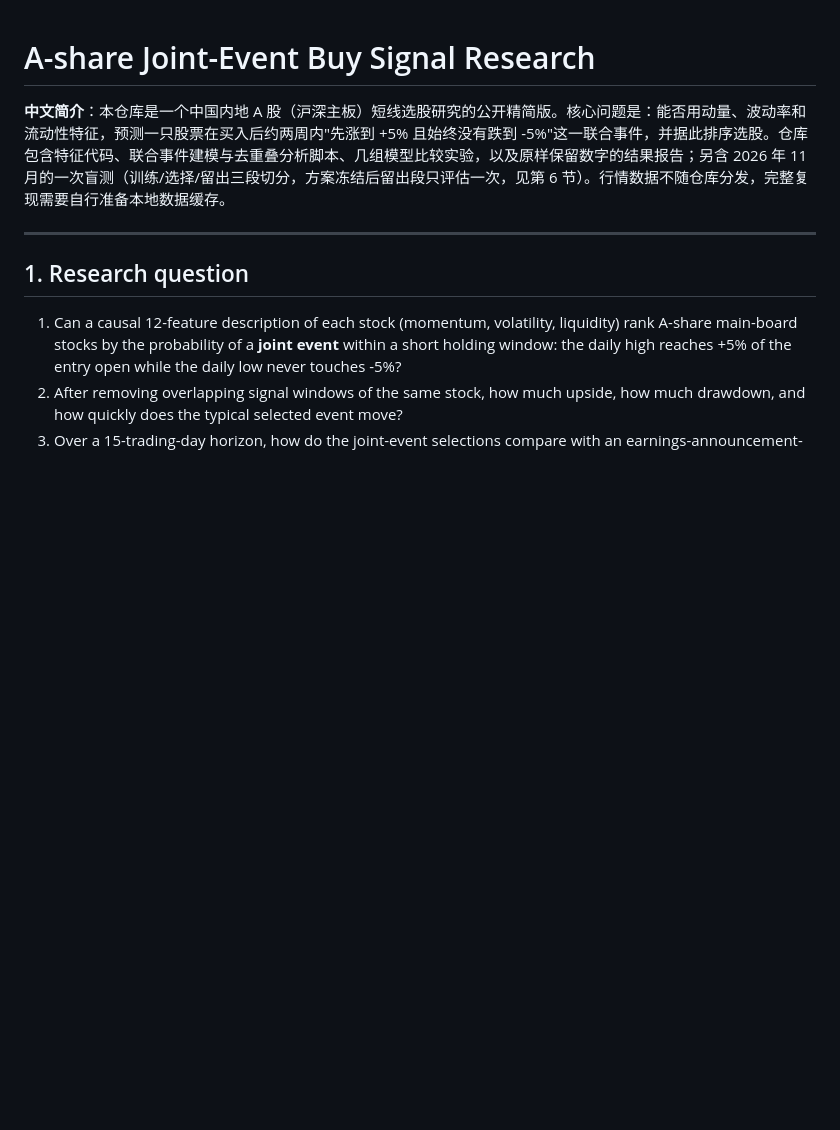
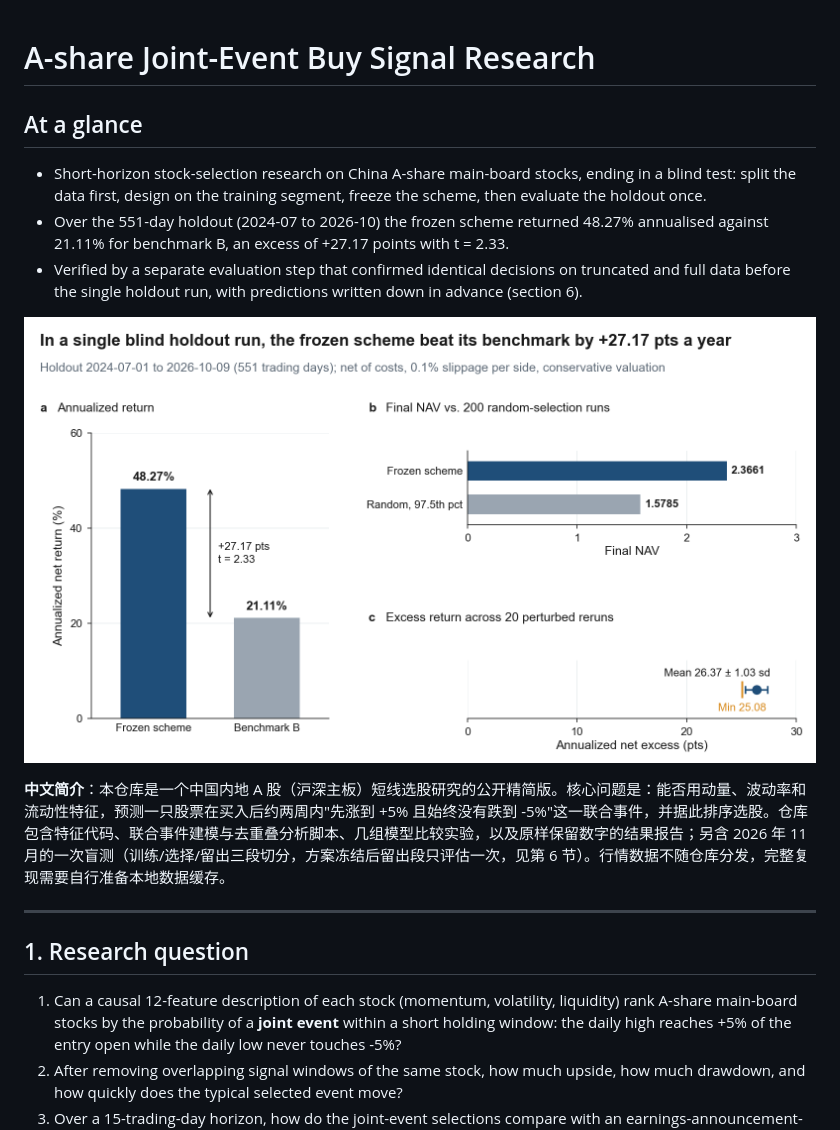
Before and after one commit to Gewujindao/ashare-joint-event-signal-research, a Markdown page: README.md, the part around the change. Drawn GitHub-style; pictures changed too: figures/summary.png (added); blank space fills up the shorter version.

Commit message:
Add at-a-glance summary and results figure to README

```diff
--- a/README.md
+++ b/README.md
@@ -1,4 +1,12 @@
 # A-share Joint-Event Buy Signal Research
+
+## At a glance
+
+- Short-horizon stock-selection research on China A-share main-board stocks, ending in a blind test: split the data first, design on the training segment, freeze the scheme, then evaluate the holdout once.
+- Over the 551-day holdout (2024-07 to 2026-10) the frozen scheme returned 48.27% annualised against 21.11% for benchmark B, an excess of +27.17 points with t = 2.33.
+- Verified by a separate evaluation step that confirmed identical decisions on truncated and full data before the single holdout run, with predictions written down in advance (section 6).
+
+![Blind holdout: annualised return vs. benchmark B, final NAV vs. random selection, and excess return across perturbed reruns](figures/summary.png)
 
 **中文简介**：本仓库是一个中国内地 A 股（沪深主板）短线选股研究的公开精简版。核心问题是：能否用动量、波动率和流动性特征，预测一只股票在买入后约两周内"先涨到 +5% 且始终没有跌到 -5%"这一联合事件，并据此排序选股。仓库包含特征代码、联合事件建模与去重叠分析脚本、几组模型比较实验，以及原样保留数字的结果报告；另含 2026 年 11 月的一次盲测（训练/选择/留出三段切分，方案冻结后留出段只评估一次，见第 6 节）。行情数据不随仓库分发，完整复现需要自行准备本地数据缓存。
 
```
Also changed, not shown: 1 other file.
